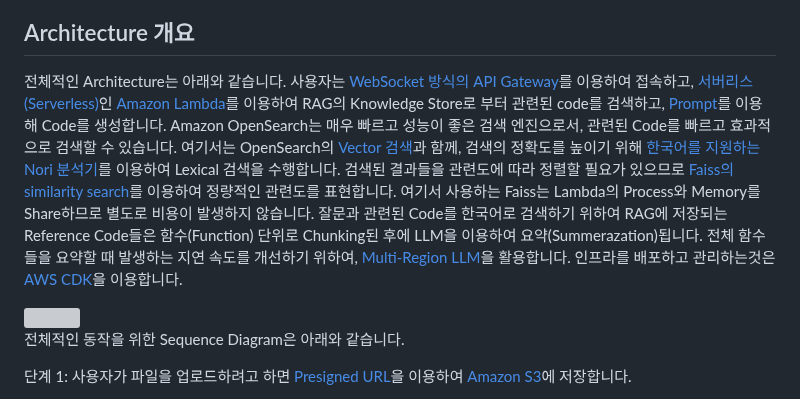
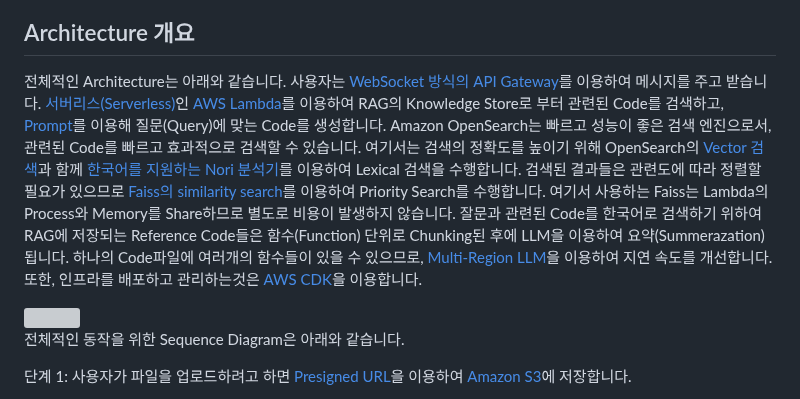
Before and after one commit to kyopark2014/rag-code-generation, a Markdown page: README.md, the part around the change. Drawn GitHub-style; grey boxes are pictures that could not be loaded.

```diff
--- a/README.md
+++ b/README.md
@@ -11,7 +11,7 @@
 
 ## Architecture 개요
 
-전체적인 Architecture는 아래와 같습니다. 사용자는 [WebSocket 방식의 API Gateway](https://aws.amazon.com/ko/blogs/tech/stream-chatbot-for-amazon-bedrock/)를 이용하여 접속하고, [서버리스(Serverless)](https://docs.aws.amazon.com/ko_kr/serverless-application-model/latest/developerguide/what-is-concepts.html)인 [Amazon Lambda](https://docs.aws.amazon.com/lambda/latest/dg/welcome.html)를 이용하여 RAG의 Knowledge Store로 부터 관련된 code를 검색하고, [Prompt](https://docs.aws.amazon.com/ko_kr/bedrock/latest/userguide/what-is-a-prompt.html)를 이용해 Code를 생성합니다. Amazon OpenSearch는 매우 빠르고 성능이 좋은 검색 엔진으로서, 관련된 Code를 빠르고 효과적으로 검색할 수 있습니다. 여기서는 OpenSearch의 [Vector 검색](https://opensearch.org/platform/search/vector-database.html)과 함께, 검색의 정확도를 높이기 위해 [한국어를 지원하는 Nori 분석기](https://aws.amazon.com/ko/blogs/tech/amazon-opensearch-service-korean-nori-plugin-for-analysis/)를 이용하여 Lexical 검색을 수행합니다. 검색된 결과들을 관련도에 따라 정렬할 필요가 있으므로 [Faiss의 similarity search](https://aws.amazon.com/ko/blogs/tech/rag-enhanced-searching/)를 이용하여 정량적인 관련도를 표현합니다. 여기서 사용하는 Faiss는 Lambda의 Process와 Memory를 Share하므로 별도로 비용이 발생하지 않습니다. 잘문과 관련된 Code를 한국어로 검색하기 위하여 RAG에 저장되는 Reference Code들은 함수(Function) 단위로 Chunking된 후에 LLM을 이용하여 요약(Summerazation)됩니다. 전체 함수들을 요약할 때 발생하는 지연 속도를 개선하기 위하여, [Multi-Region LLM](https://aws.amazon.com/ko/blogs/tech/multi-rag-and-multi-region-llm-for-chatbot/)을 활용합니다. 인프라를 배포하고 관리하는것은 [AWS CDK](https://docs.aws.amazon.com/cdk/v2/guide/home.html)을 이용합니다.
+전체적인 Architecture는 아래와 같습니다. 사용자는 [WebSocket 방식의 API Gateway](https://aws.amazon.com/ko/blogs/tech/stream-chatbot-for-amazon-bedrock/)를 이용하여 메시지를 주고 받습니다. [서버리스(Serverless)](https://docs.aws.amazon.com/ko_kr/serverless-application-model/latest/developerguide/what-is-concepts.html)인 [AWS Lambda](https://docs.aws.amazon.com/lambda/latest/dg/welcome.html)를 이용하여 RAG의 Knowledge Store로 부터 관련된 Code를 검색하고, [Prompt](https://docs.aws.amazon.com/ko_kr/bedrock/latest/userguide/what-is-a-prompt.html)를 이용해 질문(Query)에 맞는 Code를 생성합니다. Amazon OpenSearch는 빠르고 성능이 좋은 검색 엔진으로서, 관련된 Code를 빠르고 효과적으로 검색할 수 있습니다. 여기서는 검색의 정확도를 높이기 위해 OpenSearch의 [Vector 검색](https://opensearch.org/platform/search/vector-database.html)과 함께 [한국어를 지원하는 Nori 분석기](https://aws.amazon.com/ko/blogs/tech/amazon-opensearch-service-korean-nori-plugin-for-analysis/)를 이용하여 Lexical 검색을 수행합니다. 검색된 결과들은 관련도에 따라 정렬할 필요가 있으므로 [Faiss의 similarity search](https://aws.amazon.com/ko/blogs/tech/rag-enhanced-searching/)를 이용하여 Priority Search를 수행합니다. 여기서 사용하는 Faiss는 Lambda의 Process와 Memory를 Share하므로 별도로 비용이 발생하지 않습니다. 잘문과 관련된 Code를 한국어로 검색하기 위하여 RAG에 저장되는 Reference Code들은 함수(Function) 단위로 Chunking된 후에 LLM을 이용하여 요약(Summerazation)됩니다. 하나의 Code파일에 여러개의 함수들이 있을 수 있으므로,  [Multi-Region LLM](https://aws.amazon.com/ko/blogs/tech/multi-rag-and-multi-region-llm-for-chatbot/)을 이용하여 지연 속도를 개선합니다. 또한, 인프라를 배포하고 관리하는것은 [AWS CDK](https://docs.aws.amazon.com/cdk/v2/guide/home.html)을 이용합니다.
 
 <img src="https://github.com/kyopark2014/rag-code-generation/assets/52392004/3f5e891c-3cbf-44d5-b337-82229e0a10f9" width="900">
 
```
